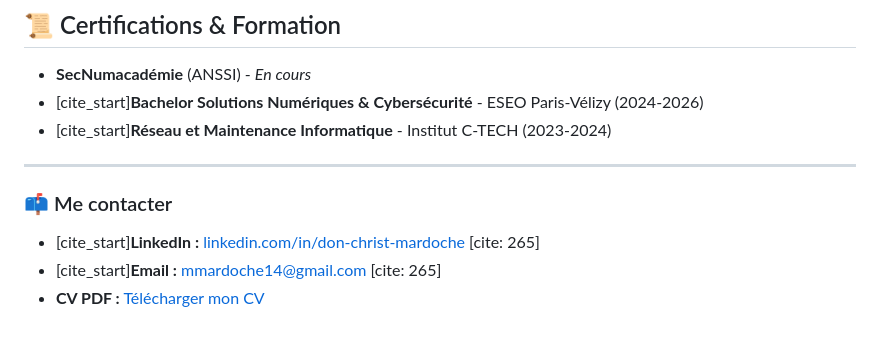
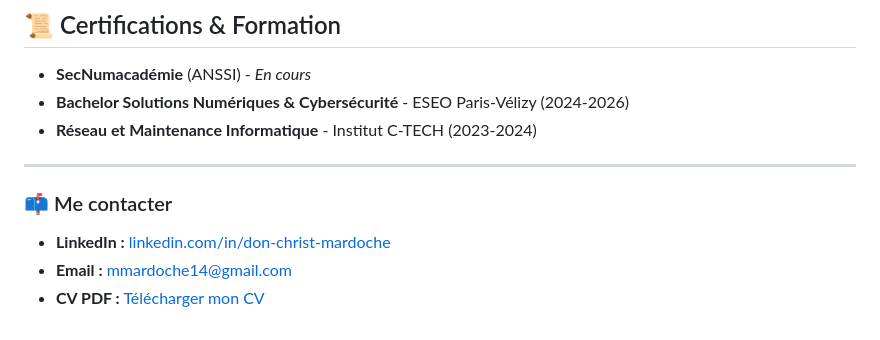
Before and after one commit to mmardoche13/new_portfolio, a Markdown page: README.md, the part around the change. Drawn GitHub-style.

Commit message:
Fix formatting in README.md certifications section

```diff
--- a/README.md
+++ b/README.md
@@ -78,12 +78,12 @@ Conception d'une application logicielle robuste respectant les principes de l'Ar
 ## 📜 Certifications & Formation
 
 * **SecNumacadémie** (ANSSI) - *En cours*
-* [cite_start]**Bachelor Solutions Numériques & Cybersécurité** - ESEO Paris-Vélizy (2024-2026)
-* [cite_start]**Réseau et Maintenance Informatique** - Institut C-TECH (2023-2024)
+* **Bachelor Solutions Numériques & Cybersécurité** - ESEO Paris-Vélizy (2024-2026)
+* **Réseau et Maintenance Informatique** - Institut C-TECH (2023-2024)
 
 ---
 
 ### 📫 Me contacter
-* [cite_start]**LinkedIn :** [linkedin.com/in/don-christ-mardoche](https://linkedin.com/in/don-christ-mardoche-mahoungou-251194332) [cite: 265]
-* [cite_start]**Email :** mmardoche14@gmail.com [cite: 265]
+* **LinkedIn :** [linkedin.com/in/don-christ-mardoche](https://linkedin.com/in/don-christ-mardoche-mahoungou-251194332)
+* **Email :** mmardoche14@gmail.com
 * **CV PDF :** [Télécharger mon CV](lien_vers_ton_cv_si_tu_veux)
```
